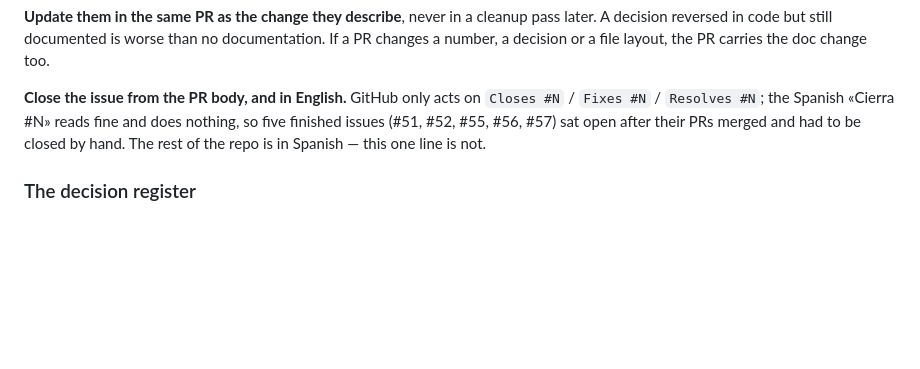
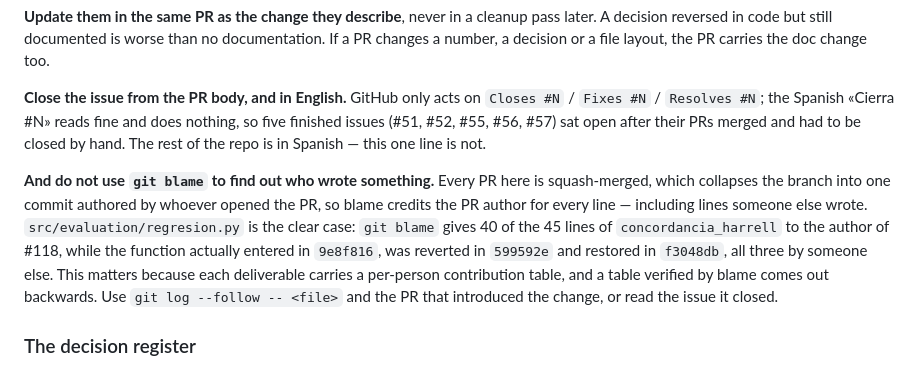
Before and after one commit to AntonioVazquezMartinez/Bioactive-AI, a Markdown page: CLAUDE.md, the part around the change. Rendered like a GitHub page; blank space fills up the shorter version.

```diff
--- a/CLAUDE.md
+++ b/CLAUDE.md
@@ -77,6 +77,8 @@ Documentation lives in three places and each has a different job. Keeping them a
 
 **Close the issue from the PR body, and in English.** GitHub only acts on `Closes #N` / `Fixes #N` / `Resolves #N`; the Spanish «Cierra #N» reads fine and does nothing, so five finished issues (#51, #52, #55, #56, #57) sat open after their PRs merged and had to be closed by hand. The rest of the repo is in Spanish — this one line is not.
 
+**And do not use `git blame` to find out who wrote something.** Every PR here is squash-merged, which collapses the branch into one commit authored by whoever opened the PR, so blame credits the PR author for every line — including lines someone else wrote. `src/evaluation/regresion.py` is the clear case: `git blame` gives 40 of the 45 lines of `concordancia_harrell` to the author of #118, while the function actually entered in `9e8f816`, was reverted in `599592e` and restored in `f3048db`, all three by someone else. This matters because each deliverable carries a per-person contribution table, and a table verified by blame comes out backwards. Use `git log --follow -- <file>` and the PR that introduced the change, or read the issue it closed.
+
 ### The decision register
 
 Every technical decision in this file has an entry in `docs/decisiones.md` with its context, what was discarded, what it costs, and, when it needs the sponsor, **the literal question** to ask. It does not record who decides.
```
Also changed, not shown: experimentos/README.md (+17 -0 lines).
